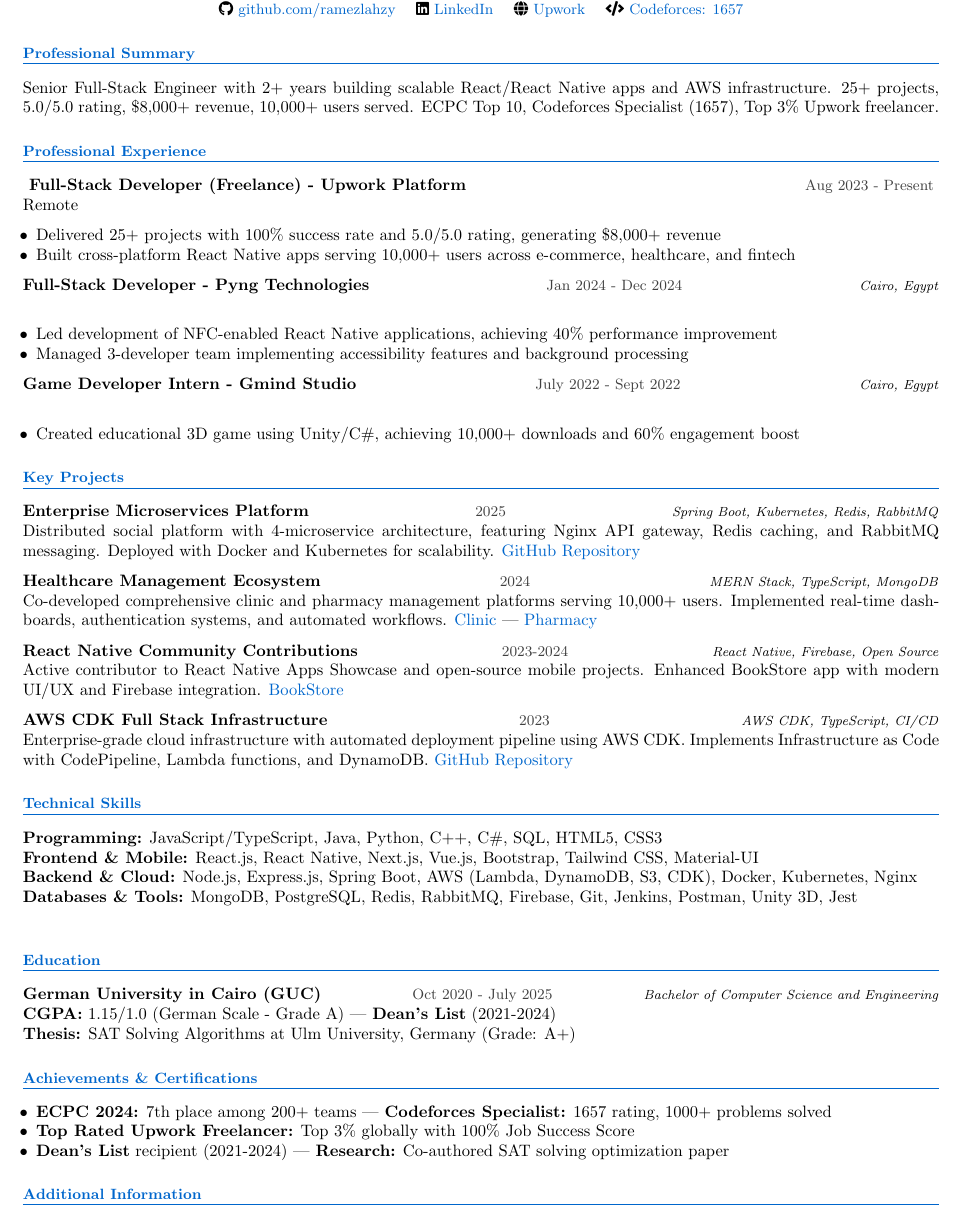
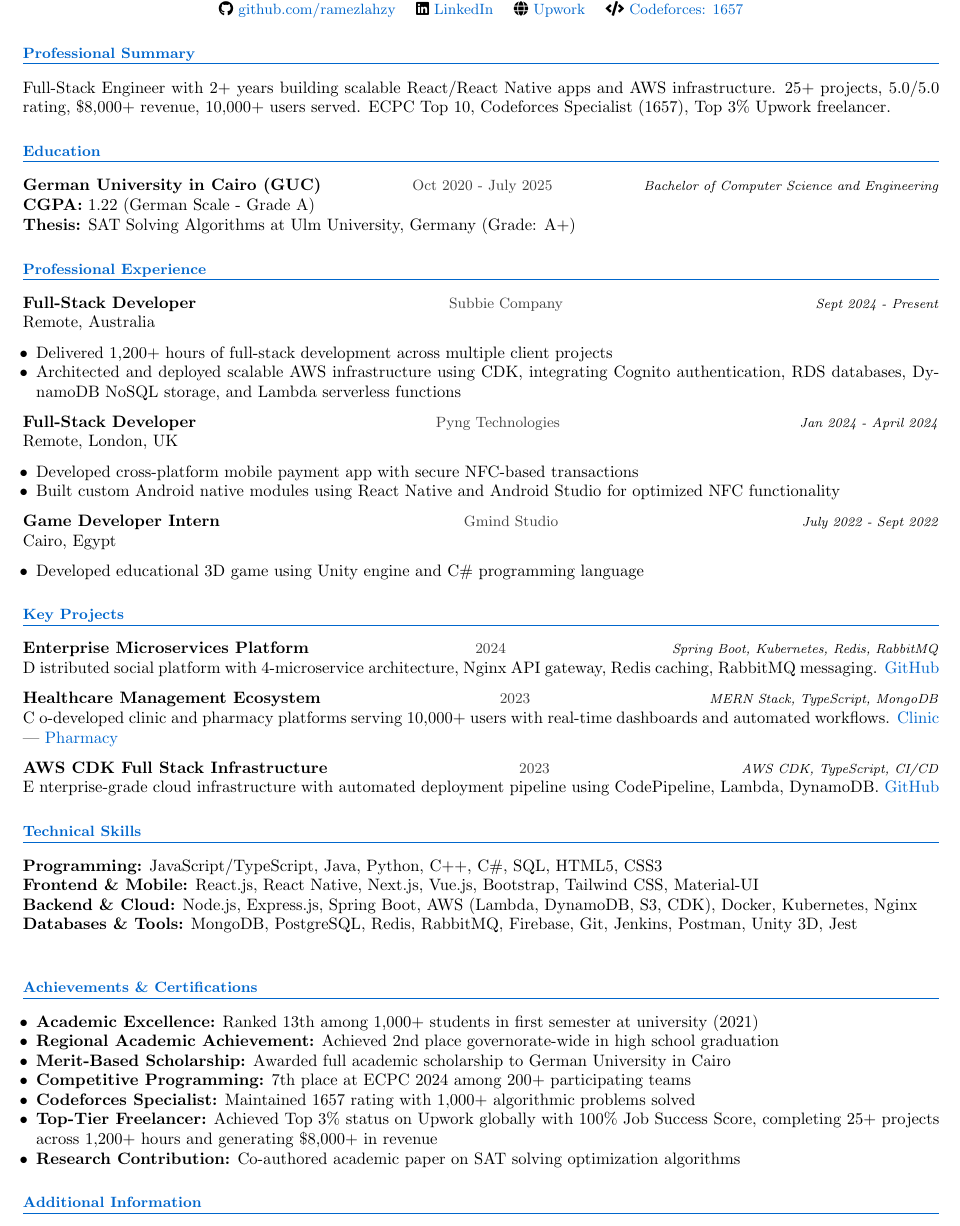
Before and after one commit to ramezlahzy/professional-cv, a LaTeX document (main.tex): part of the page, cut so that both start at the same text. Compiled offline with pdfLaTeX.

Commit message:
mathew updates 84 score

```diff
--- a/main.tex
+++ b/main.tex
@@ -89,7 +89,24 @@
 
 \section{Professional Summary}
 
-Senior Full-Stack Engineer with 2+ years building scalable React/React Native apps and AWS infrastructure. 25+ projects, 5.0/5.0 rating, \$8,000+ revenue, 10,000+ users served. ECPC Top 10, Codeforces Specialist (1657), Top 3\% Upwork freelancer.
+ Full-Stack Engineer with 2+ years building scalable React/React Native apps and AWS infrastructure. 25+ projects, 5.0/5.0 rating, \$8,000+ revenue, 10,000+ users served. ECPC Top 10, Codeforces Specialist (1657), Top 3\% Upwork freelancer.
+
+
+%----------------------------------------------------------------------------------------
+%	EDUCATION
+%----------------------------------------------------------------------------------------
+
+\section{Education}
+
+\cventry{German University in Cairo (GUC)}{Oct 2020 - July 2025}{Bachelor of Computer Science and Engineering}{
+\textbf{CGPA:} 1.22 (German Scale - Grade A) \\
+\textbf{Thesis:} SAT Solving Algorithms at Ulm University, Germany (Grade: A+)
+}
+
+%----------------------------------------------------------------------------------------
+%	ACHIEVEMENTS & CERTIFICATIONS
+%----------------------------------------------------------------------------------------
+
 
 %----------------------------------------------------------------------------------------
 %	PROFESSIONAL EXPERIENCE
@@ -97,63 +114,43 @@
 
 \section{Professional Experience}
 
-\cventry{ Full-Stack Developer (Freelance) - Upwork Platform}{Aug 2023 - Present}{}{Remote}{
+\cventry{Full-Stack Developer}{Subbie Company}{Sept 2024 - Present}{Remote, Australia}{}{
 \begin{itemize}
-    \item Delivered 25+ projects with 100\% success rate and 5.0/5.0 rating, generating \$8,000+ revenue
-    \item Built cross-platform React Native apps serving 10,000+ users across e-commerce, healthcare, and fintech
+    \item Delivered 1,200+ hours of full-stack development across multiple client projects
+    \item Architected and deployed scalable AWS infrastructure using CDK, integrating Cognito authentication, RDS databases, DynamoDB NoSQL storage, and Lambda serverless functions
+
 \end{itemize}
 }
+\cventry{Full-Stack Developer}{Pyng Technologies}{Jan 2024 - April 2024}{Remote, London, UK}
+\begin{itemize}
+    \item Developed cross-platform mobile payment app with secure NFC-based transactions
+    \item Built custom Android native modules using React Native and Android Studio for optimized NFC functionality
+\end{itemize}
 
-\cventry{Full-Stack Developer - Pyng Technologies}{Jan 2024 - Dec 2024}{Cairo, Egypt}{
+
+
+
+\cventry{Game Developer Intern}{Gmind Studio}{July 2022 - Sept 2022}{Cairo, Egypt}{}{
 \begin{itemize}
-    \item Led development of NFC-enabled React Native applications, achieving 40\% performance improvement
-    \item Managed 3-developer team implementing accessibility features and background processing
-\end{itemize}
-}
+    \item Developed educational 3D game using Unity engine and C\# programming language
 
-\cventry{Game Developer Intern - Gmind Studio}{July 2022 - Sept 2022}{Cairo, Egypt}{
-\begin{itemize}
-    \item Created educational 3D game using Unity/C\#, achieving 10,000+ downloads and 60\% engagement boost
 \end{itemize}
 }
 
 %----------------------------------------------------------------------------------------
 %	KEY PROJECTS
 %----------------------------------------------------------------------------------------
-
 \section{Key Projects}
 
-% \cventry{E-Commerce Mobile Platform}{2024}{React Native, AWS, Node.js}{
-% Cross-platform app with real-time inventory, payment integration, and analytics. Serves 5,000+ users with 99.9\% uptime, processing 10,000+ monthly transactions.
-% }
+\cventry{Enterprise Microservices Platform}{2024}{Spring Boot, Kubernetes, Redis, RabbitMQ}
+Distributed social platform with 4-microservice architecture, Nginx API gateway, Redis caching, RabbitMQ messaging. \href{https://github.com/mariamhmostafa/FinalProject-29-Cache_Me_If_You_Can}{GitHub}
 
-\cventry{Enterprise Microservices Platform}{2025}{Spring Boot, Kubernetes, Redis, RabbitMQ}{
-Distributed social platform with 4-microservice architecture, featuring Nginx API gateway, Redis caching, and RabbitMQ messaging. Deployed with Docker and Kubernetes for scalability. \href{https://github.com/mariamhmostafa/FinalProject-29-Cache_Me_If_You_Can}{GitHub Repository}
-}
+\cventry{Healthcare Management Ecosystem}{2023}{MERN Stack, TypeScript, MongoDB}
+Co-developed clinic and pharmacy platforms serving 10,000+ users with real-time dashboards and automated workflows. \href{https://github.com/advanced-computer-lab-2023/Copilot-and-Sons-Clinic}{Clinic} | \href{https://github.com/advanced-computer-lab-2023/Copilot-and-Sons-Pharmacy}{Pharmacy}
 
-\cventry{Healthcare Management Ecosystem}{2024}{MERN Stack, TypeScript, MongoDB}{
-Co-developed comprehensive clinic and pharmacy management platforms serving 10,000+ users. Implemented real-time dashboards, authentication systems, and automated workflows. \href{https://github.com/advanced-computer-lab-2023/Copilot-and-Sons-Clinic}{Clinic} | \href{https://github.com/advanced-computer-lab-2023/Copilot-and-Sons-Pharmacy}{Pharmacy}
-}
+\cventry{AWS CDK Full Stack Infrastructure}{2023}{AWS CDK, TypeScript, CI/CD}
+Enterprise-grade cloud infrastructure with automated deployment pipeline using CodePipeline, Lambda, DynamoDB. \href{https://github.com/ramezlahzy/cdk_fullstack_app}{GitHub}
 
-\cventry{React Native Community Contributions}{2023-2024}{React Native, Firebase, Open Source}{
-Active contributor to React Native Apps Showcase and open-source mobile projects. Enhanced BookStore app with modern UI/UX and Firebase integration.  \href{https://github.com/ramezlahzy/BookStore}{BookStore}
-}
-
-\cventry{AWS CDK Full Stack Infrastructure}{2023}{AWS CDK, TypeScript, CI/CD}{
-Enterprise-grade cloud infrastructure with automated deployment pipeline using AWS CDK. Implements Infrastructure as Code with CodePipeline, Lambda functions, and DynamoDB. \href{https://github.com/ramezlahzy/cdk_fullstack_app}{GitHub Repository}
-}
-
-% \cventry{Legal Case Management App}{2024}{React Native, Expo}{
-% Built a React Native application for legal professionals to manage case files, track deadlines, and streamline client communication, utilizing Expo for rapid development.
-% }
-
-% \cventry{Offline-First E-commerce App}{2023}{React Native, SQLite}{
-% Engineered a React Native e-commerce application with robust offline capabilities using SQLite, ensuring seamless user experience and data synchronization with intermittent connectivity.
-% }
-
-%----------------------------------------------------------------------------------------
-%	TECHNICAL SKILLS
-%----------------------------------------------------------------------------------------
 
 \section{Technical Skills}
 
@@ -162,27 +159,15 @@
 \skillsection{Backend \& Cloud}{Node.js, Express.js, Spring Boot, AWS (Lambda, DynamoDB, S3, CDK), Docker, Kubernetes, Nginx}
 \skillsection{Databases \& Tools}{MongoDB, PostgreSQL, Redis, RabbitMQ, Firebase, Git, Jenkins, Postman, Unity 3D, Jest}
 
-%----------------------------------------------------------------------------------------
-%	EDUCATION
-%----------------------------------------------------------------------------------------
-
-\section{Education}
-
-\cventry{German University in Cairo (GUC)}{Oct 2020 - July 2025}{Bachelor of Computer Science and Engineering}{
-\textbf{CGPA:} 1.15/1.0 (German Scale - Grade A) | \textbf{Dean's List} (2021-2024) \\
-\textbf{Thesis:} SAT Solving Algorithms at Ulm University, Germany (Grade: A+)
-}
-
-%----------------------------------------------------------------------------------------
-%	ACHIEVEMENTS & CERTIFICATIONS
-%----------------------------------------------------------------------------------------
-
 \section{Achievements \& Certifications}
-
 \begin{itemize}
-    \item \textbf{ECPC 2024:} 7th place among 200+ teams | \textbf{Codeforces Specialist:} 1657 rating, 1000+ problems solved
-    \item \textbf{Top Rated Upwork Freelancer:} Top 3\% globally with 100\% Job Success Score
-    \item \textbf{Dean's List} recipient (2021-2024) | \textbf{Research:} Co-authored SAT solving optimization paper
+    \item \textbf{Academic Excellence:} Ranked 13th among 1,000+ students in first semester at university (2021)
+    \item \textbf{Regional Academic Achievement:} Achieved 2nd place governorate-wide in high school graduation
+    \item \textbf{Merit-Based Scholarship:} Awarded full academic scholarship to German University in Cairo
+    \item \textbf{Competitive Programming:} 7th place at ECPC 2024 among 200+ participating teams
+    \item \textbf{Codeforces Specialist:} Maintained 1657 rating with 1,000+ algorithmic problems solved
+    \item \textbf{Top-Tier Freelancer:} Achieved Top 3\% status on Upwork globally with 100\% Job Success Score, completing 25+ projects across 1,200+ hours and generating \$8,000+ in revenue
+    \item \textbf{Research Contribution:} Co-authored academic paper on SAT solving optimization algorithms
 \end{itemize}
 
 %----------------------------------------------------------------------------------------
```
